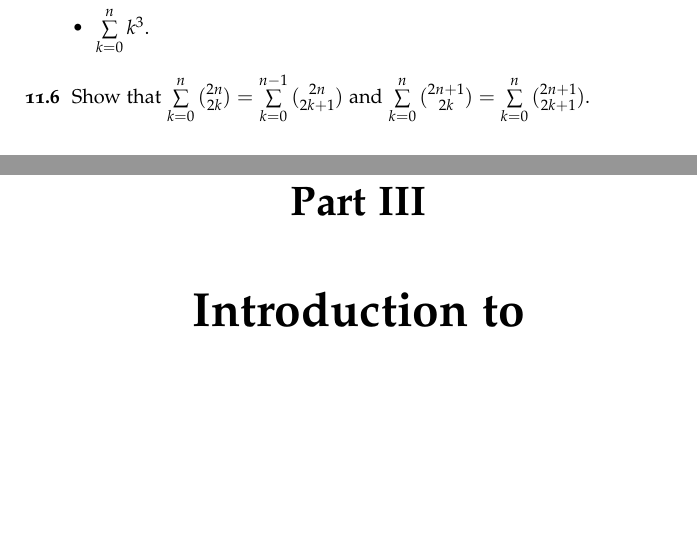
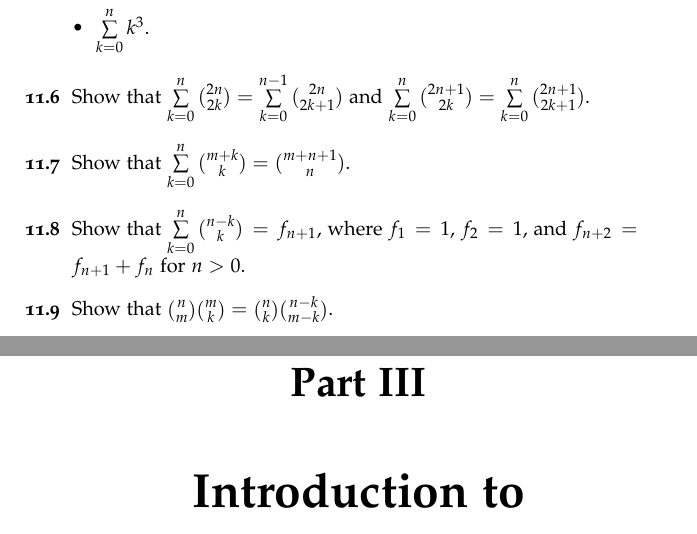
Before and after one commit to alexanderknop/I2DM, a LaTeX thesis (main.tex, which reads parts/part_2/chapter_11_binomial_coefficients.tex): two parts of pages 78 and 79 of 90, joined at a grey line, cut so that both start at the same text, the shorter picture padded with empty space. Compiled offline with pdfLaTeX.

Commit message:
Add exercises about binomial coefficients

```diff
--- a/parts/part_2/chapter_11_binomial_coefficients.tex
+++ b/parts/part_2/chapter_11_binomial_coefficients.tex
@@ -192,4 +192,10 @@ coefficients.
     \sum\limits_{k = 0}^{n - 1} \binom{2n}{2k + 1}$ and
     $\sum\limits_{k = 0}^{n} \binom{2n + 1}{2k} =
     \sum\limits_{k = 0}^n \binom{2n + 1}{2k + 1}$.
+  \exerciseitem Show that $\sum\limits_{k = 0}^n \binom{m + k}{k} =
+    \binom{m + n + 1}{n}$.
+  \exerciseitem Show that $\sum\limits_{k = 0}^n \binom{n - k}{k} = f_{n + 1}$,
+    where $f_1 = 1$, $f_2 = 1$, and $f_{n + 2} = f_{n + 1} + f_n$ for $n > 0$.
+  \exerciseitem Show that $\binom{n}{m} \binom{m}{k} =
+    \binom{n}{k} \binom{n - k}{m - k}$.
 \end{exercises}
```
Also changed, not shown: I2DM.pdf.
